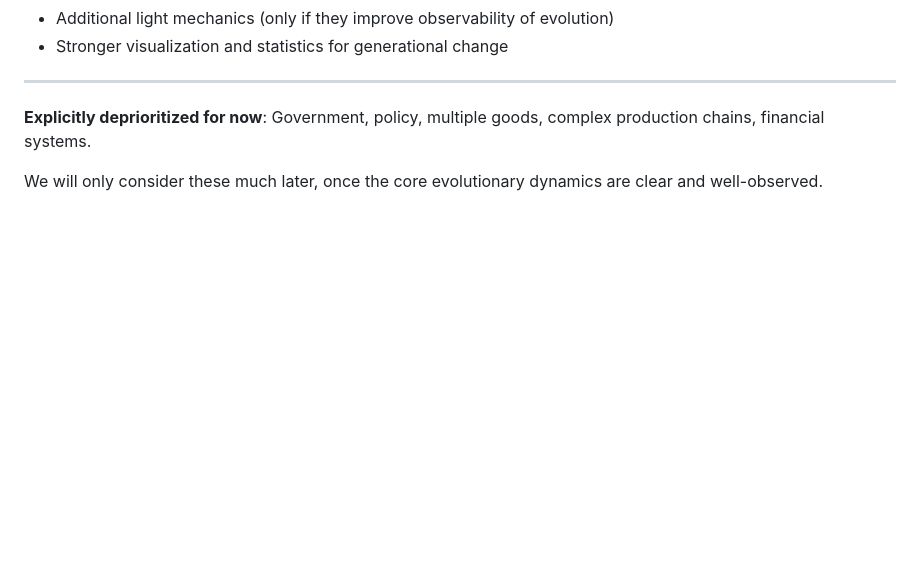
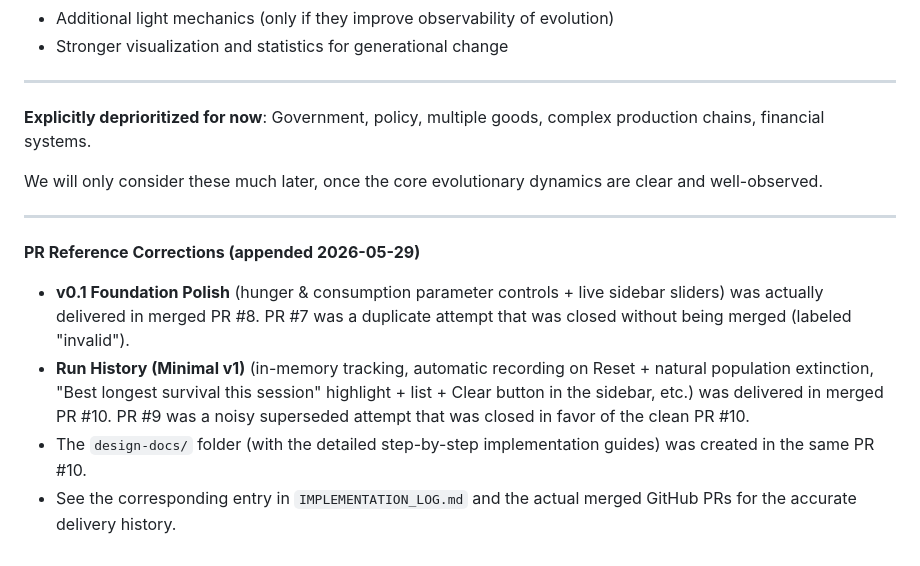
Before and after one commit to tiagomdv/trait-evolution-sim, a Markdown page: FUTURE_FEATURES.md, the part around the change. GitHub-like rendering; blank space fills up the shorter version.

```diff
--- a/FUTURE_FEATURES.md
+++ b/FUTURE_FEATURES.md
@@ -86,3 +86,12 @@ These ideas should be revisited when designing the reproduction + inheritance sy
 **Explicitly deprioritized for now**: Government, policy, multiple goods, complex production chains, financial systems.
 
 We will only consider these much later, once the core evolutionary dynamics are clear and well-observed.
+
+---
+
+**PR Reference Corrections (appended 2026-05-29)**
+
+- **v0.1 Foundation Polish** (hunger & consumption parameter controls + live sidebar sliders) was actually delivered in merged PR #8. PR #7 was a duplicate attempt that was closed without being merged (labeled "invalid").
+- **Run History (Minimal v1)** (in-memory tracking, automatic recording on Reset + natural population extinction, "Best longest survival this session" highlight + list + Clear button in the sidebar, etc.) was delivered in merged PR #10. PR #9 was a noisy superseded attempt that was closed in favor of the clean PR #10.
+- The `design-docs/` folder (with the detailed step-by-step implementation guides) was created in the same PR #10.
+- See the corresponding entry in `IMPLEMENTATION_LOG.md` and the actual merged GitHub PRs for the accurate delivery history.
```
Also changed, not shown: IMPLEMENTATION_LOG.md (+21 -1 lines).
